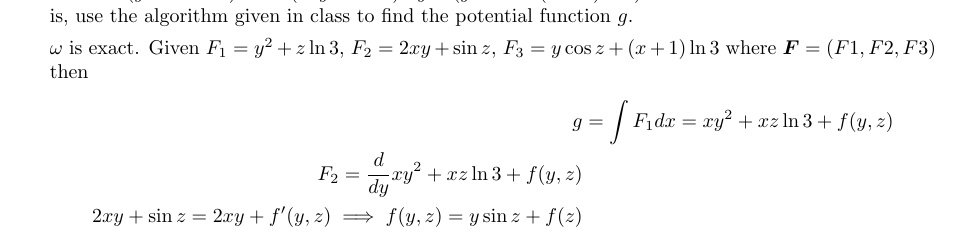
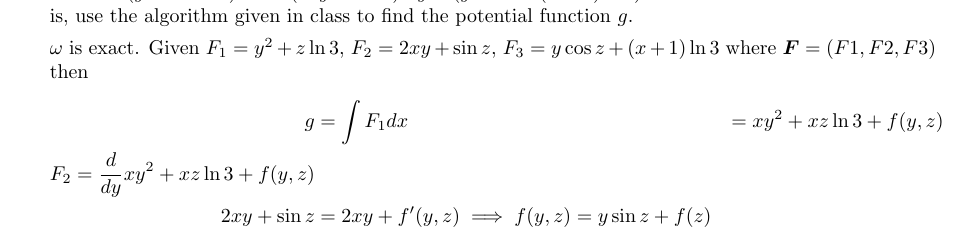
Before and after one commit to poonkeegan/school, a LaTeX document (matb42/a6.tex): part of page 2 of 9, cut so that both start at the same text. Compiled offline with pdfLaTeX.

Commit message:
Sun Feb 25 02:07:57 EST 2018

```diff
--- a/matb42/a6.tex
+++ b/matb42/a6.tex
@@ -44,9 +44,9 @@ Mar 6th 2018}
 
     $\omega$ is exact. Given $F_1 = y^2 + z \ln 3$, $F_2 = 2xy + \sin z$, $F_3 = y \cos z + (x + 1) \ln 3$ where $\boldsymbol F = (F1,F2,F3)$ then
     \begin{align*}
-        g &= \int F_1 dx = xy^2 + xz \ln 3 + f(y,z) \\
+        g &= \int F_1 dx &= xy^2 + xz \ln 3 + f(y,z) \\
         F_2 = \deriv{y} xy^2 + xz \ln 3 + f(y,z) \\
-        2xy + \sin z =  2xy + f'(y,z) \implies f(y,z) = y \sin z + f(z) \\
+        2xy + \sin z &=  2xy + f'(y,z) \implies f(y,z) = y \sin z + f(z) \\
     \end{align*}
     \newpage
     \item Evaluate the double integral $\displaystyle \int_{-1}{1} \int_{-\sqrt{1-x^2}}^{\sqrt{1-x^2}}3x^2y^2dy\ dx$, by first finding an equivalent line integral.
```
Also changed, not shown: matb42/a6.pdf.
